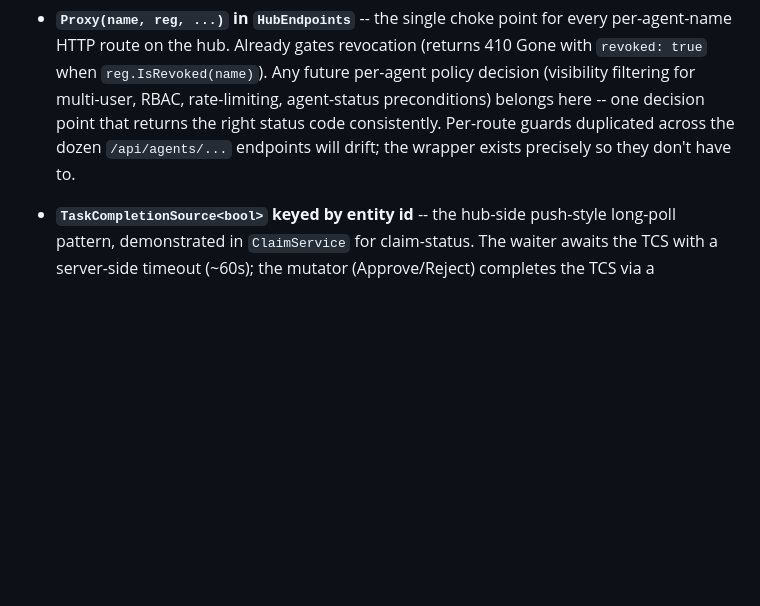
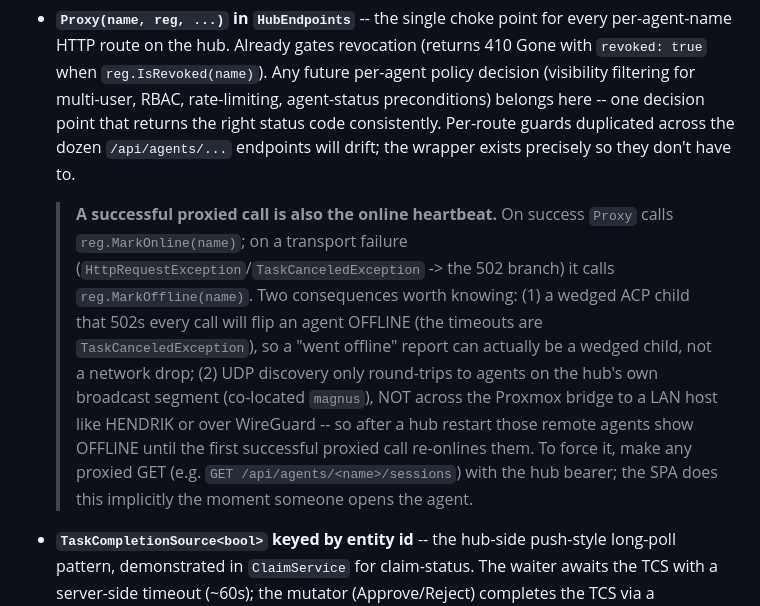
Before and after one commit to chsienki/magpilot, a Markdown page: .github/copilot-instructions.md, the part around the change. GitHub-like rendering; blank space fills up the shorter version.

Commit message:
docs: note the proxied-call online heartbeat + hub-restart offline gotcha
Capture two things learned while recovering a wedged agent: a successful
hub->agent proxy call is what marks an agent Online (and a transport
failure marks it Offline), and UDP discovery only reaches the hub's own
broadcast segment. Together they explain why a wedged child that 502s
every call flips an agent Offline, and why remote agents (across the
Proxmox bridge or WireGuard) show Offline after a hub restart until the
first successful proxied call re-onlines them.

Co-authored-by: Copilot <223556219+Copilot@users.noreply.github.com>
Copilot-Session: 927bbb0c-0d8e-498a-a062-0462b2c5958f

```diff
--- a/.github/copilot-instructions.md
+++ b/.github/copilot-instructions.md
@@ -959,6 +959,22 @@ rather than spawn parallel implementations.
   endpoints will drift; the wrapper exists precisely so they
   don't have to.
 
+  > **A successful proxied call is also the online heartbeat.** On
+  > success `Proxy` calls `reg.MarkOnline(name)`; on a transport
+  > failure (`HttpRequestException`/`TaskCanceledException` -> the 502
+  > branch) it calls `reg.MarkOffline(name)`. Two consequences worth
+  > knowing: (1) a wedged ACP child that 502s every call will flip an
+  > agent OFFLINE (the timeouts are `TaskCanceledException`), so a
+  > "went offline" report can actually be a wedged child, not a
+  > network drop; (2) UDP discovery only round-trips to agents on the
+  > hub's own broadcast segment (co-located `magnus`), NOT across the
+  > Proxmox bridge to a LAN host like HENDRIK or over WireGuard -- so
+  > after a hub restart those remote agents show OFFLINE until the
+  > first successful proxied call re-onlines them. To force it, make
+  > any proxied GET (e.g. `GET /api/agents/<name>/sessions`) with the
+  > hub bearer; the SPA does this implicitly the moment someone opens
+  > the agent.
+
 * **`TaskCompletionSource<bool>` keyed by entity id** -- the
   hub-side push-style long-poll pattern, demonstrated in
   `ClaimService` for claim-status. The waiter awaits the TCS with
```
